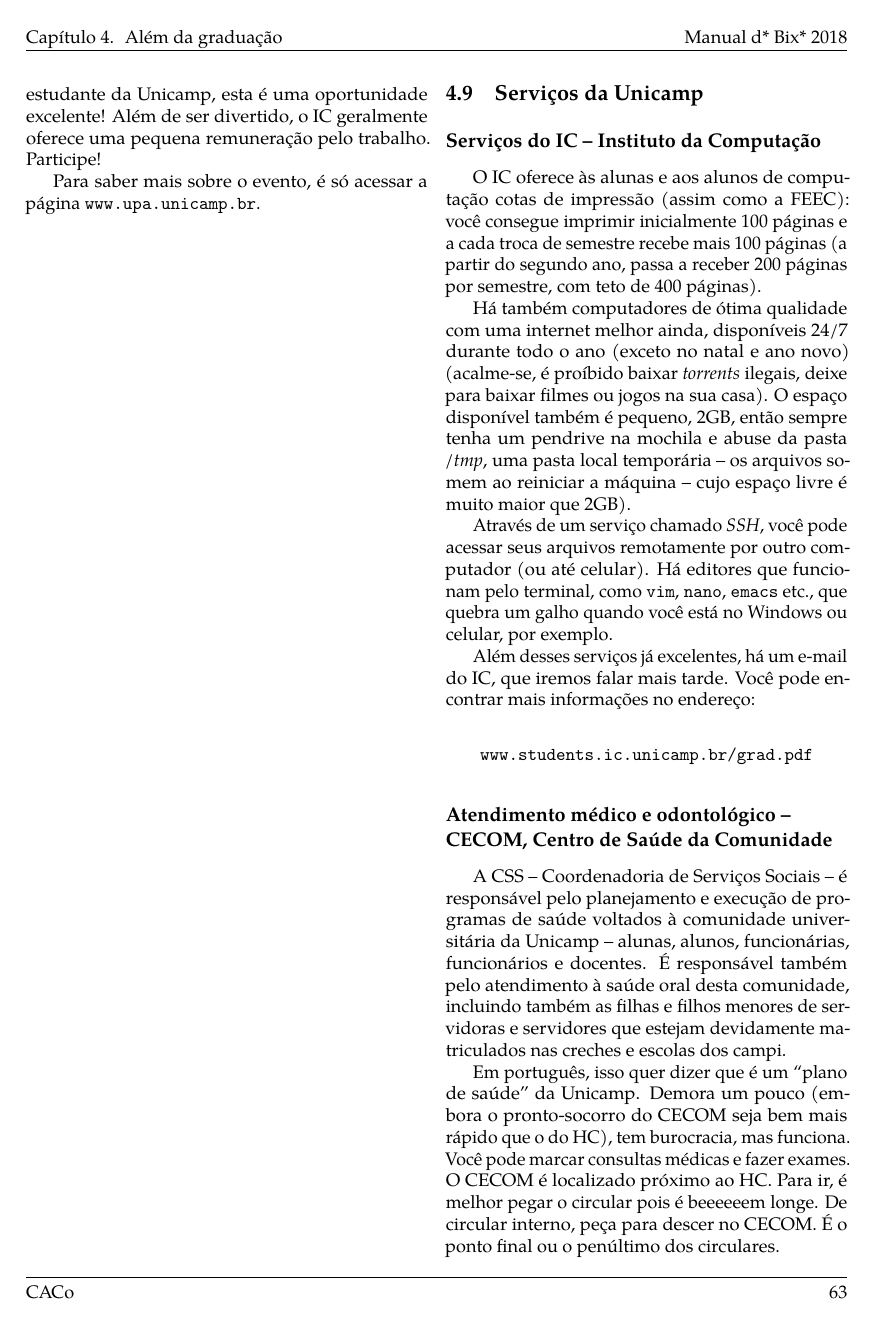
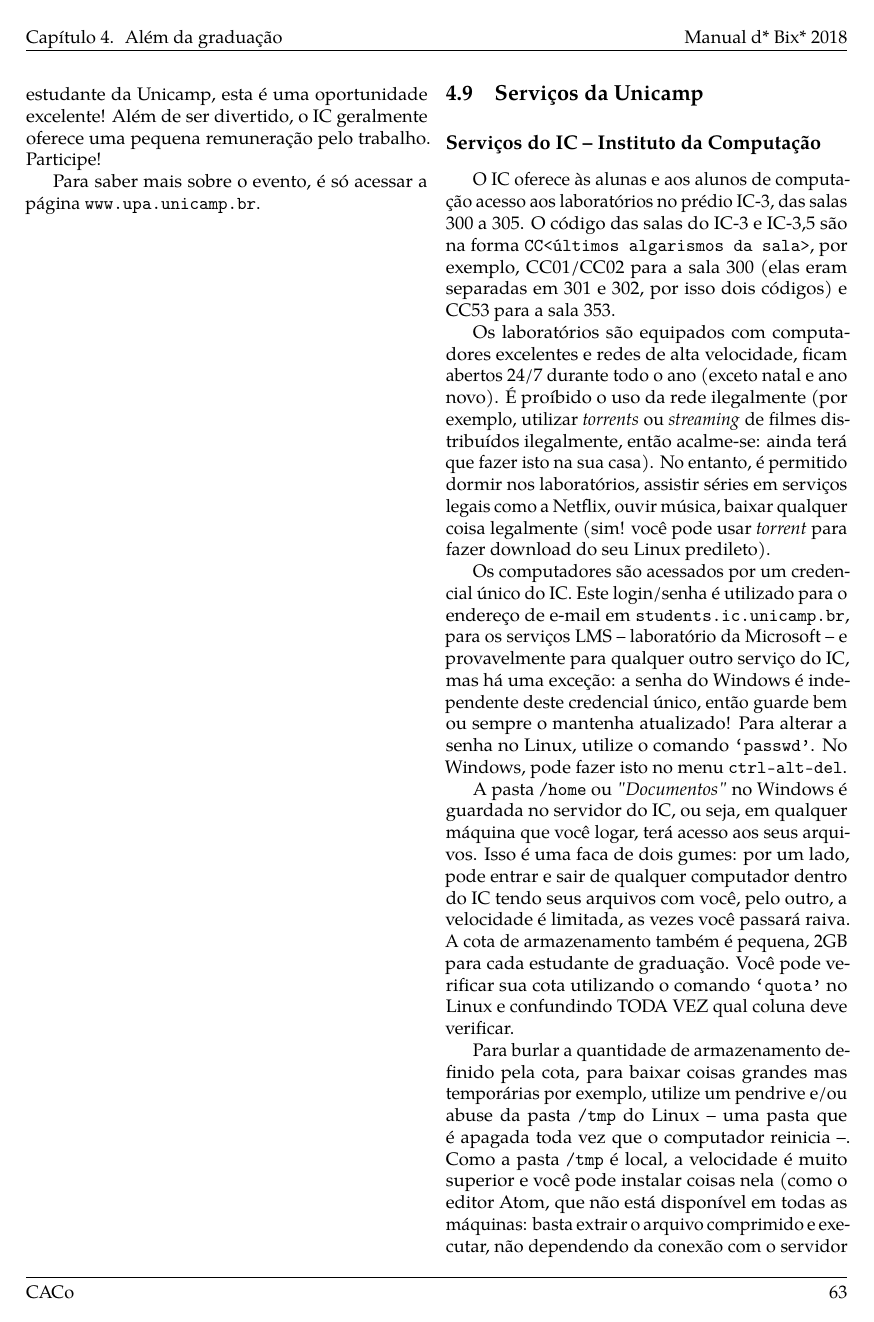
Before and after one commit to cacounicamp/Manual-do-Bixo, a LaTeX book (manual_do_bixo.tex, which reads 04-alem_da_graduacao/servicos.tex): page 73 of 77 before the commit and page 73 of 78 after it. Compiled offline with pdfLaTeX.

Commit message:
Melhorando descrição de serviços do IC (#187)
* Adicionando mais informações sobre os serviços do IC

* Referenciando os serviços do IC no capítulo sobre e-mail

* Adicionando informações sobre o Programa Integrado de Formação (PIF)

* Atualizando informações das salas do IC (301 e 302 viraram 300)

* Atualizando site com informações dos serviços do IC

* Atualizando site com informações dos serviços do IC

```diff
--- a/04-alem_da_graduacao/servicos.tex
+++ b/04-alem_da_graduacao/servicos.tex
@@ -3,24 +3,44 @@
 
 \section{Serviços da Unicamp}
 \subsection{Serviços do IC -- Instituto da Computação}
+\label{sec:ic_servicos}
 
-O IC oferece às alunas e aos alunos de computação cotas de impressão (assim
-como a FEEC): você consegue imprimir inicialmente 100 páginas e a cada troca de
-semestre recebe mais 100 páginas (a partir do segundo ano, passa a receber 200
-páginas por semestre, com teto de 400 páginas).
+O IC oferece às alunas e aos alunos de computação acesso aos laboratórios no
+prédio IC-3, das salas 300 a 305. O código das salas do IC-3 e IC-3,5 são na
+forma \texttt{CC<últimos algarismos da sala>}, por exemplo, CC01/CC02 para a
+sala 300 (elas eram separadas em 301 e 302, por isso dois códigos) e CC53 para a
+sala 353.
 
-Há também computadores de ótima qualidade com uma internet melhor ainda,
-disponíveis 24/7 durante todo o ano (exceto no natal e ano novo) (acalme-se, é
-proíbido baixar \emph{torrents} ilegais, deixe para baixar filmes ou jogos na
-sua casa). O espaço disponível também é pequeno, 2GB, então sempre tenha um
-pendrive na mochila e abuse da pasta \emph{/tmp}, uma pasta local temporária --
-os arquivos somem ao reiniciar a máquina -- cujo espaço livre é muito maior que
-2GB).
+Os laboratórios são equipados com computadores excelentes e redes de alta
+velocidade, ficam abertos 24/7 durante todo o ano (exceto natal e ano novo). É
+proíbido o uso da rede ilegalmente (por exemplo, utilizar \emph{torrents} ou
+\emph{streaming} de filmes distribuídos ilegalmente, então acalme-se: ainda
+terá que fazer isto na sua casa). No entanto, é permitido dormir nos
+laboratórios, assistir séries em serviços legais como a Netflix, ouvir música,
+baixar qualquer coisa legalmente (sim! você pode usar \emph{torrent} para fazer
+download do seu Linux predileto).
 
-Através de um serviço chamado \emph{SSH}, você pode acessar seus arquivos
-remotamente por outro computador (ou até celular). Há editores que funcionam
-pelo terminal, como \texttt{vim}, \texttt{nano}, \texttt{emacs} etc., que
-quebra um galho quando você está no Windows ou celular, por exemplo.
+Os computadores são acessados por um credencial único do IC. Este login/senha é
+utilizado para o endereço de e-mail em \texttt{students.ic.unicamp.br}, para os
+serviços LMS -- laboratório da Microsoft -- e provavelmente para qualquer outro
+serviço do IC, mas há uma exceção: a senha do Windows é independente deste
+credencial único, então guarde bem ou sempre o mantenha atualizado! Para
+alterar a senha no Linux, utilize o comando \texttt{`passwd'}. No Windows, pode
+fazer isto no menu \texttt{ctrl-alt-del}.
 
-Além desses serviços já excelentes, há um e-mail do IC, que iremos falar mais
-tarde. Você pode encontrar mais informações no endereço:
+A pasta \texttt{/home} ou \emph{"Documentos"} no Windows é guardada no servidor
+do IC, ou seja, em qualquer máquina que você logar, terá acesso aos seus
+arquivos. Isso é uma faca de dois gumes: por um lado, pode entrar e sair de
+qualquer computador dentro do IC tendo seus arquivos com você, pelo outro, a
+velocidade é limitada, as vezes você passará raiva. A cota de armazenamento
+também é pequena, 2GB para cada estudante de graduação. Você pode verificar
+sua cota utilizando o comando \texttt{`quota'} no Linux e confundindo TODA VEZ
+qual coluna deve verificar.
+
+Para burlar a quantidade de armazenamento definido pela cota, para baixar
+coisas grandes mas temporárias por exemplo, utilize um pendrive e/ou abuse da
+pasta \texttt{/tmp} do Linux -- uma pasta que é apagada toda vez que o
+computador reinicia --. Como a pasta \texttt{/tmp} é local, a velocidade é
+muito superior e você pode instalar coisas nela (como o editor Atom, que não
+está disponível em todas as máquinas: basta extrair o arquivo comprimido e
+executar, não dependendo da conexão com o servidor do IC e não gastando espaço
@@ -27,6 +73,6 @@
 
 \begin{center}
-\url{www.students.ic.unicamp.br/grad.pdf}
+\url{suporte.ic.unicamp.br/alunos} % Esse link também está em email.tex!
 \end{center}
 
 \subsection{Atendimento médico e odontológico -- CECOM, Centro de Saúde da
```
Also changed, not shown: 03-unicamp/bem_vindo_a_academia.tex (+22 -0 lines), 03-unicamp/email.tex (+5 -2 lines), 04-alem_da_graduacao/servicos.tex (26 more changed lines).
